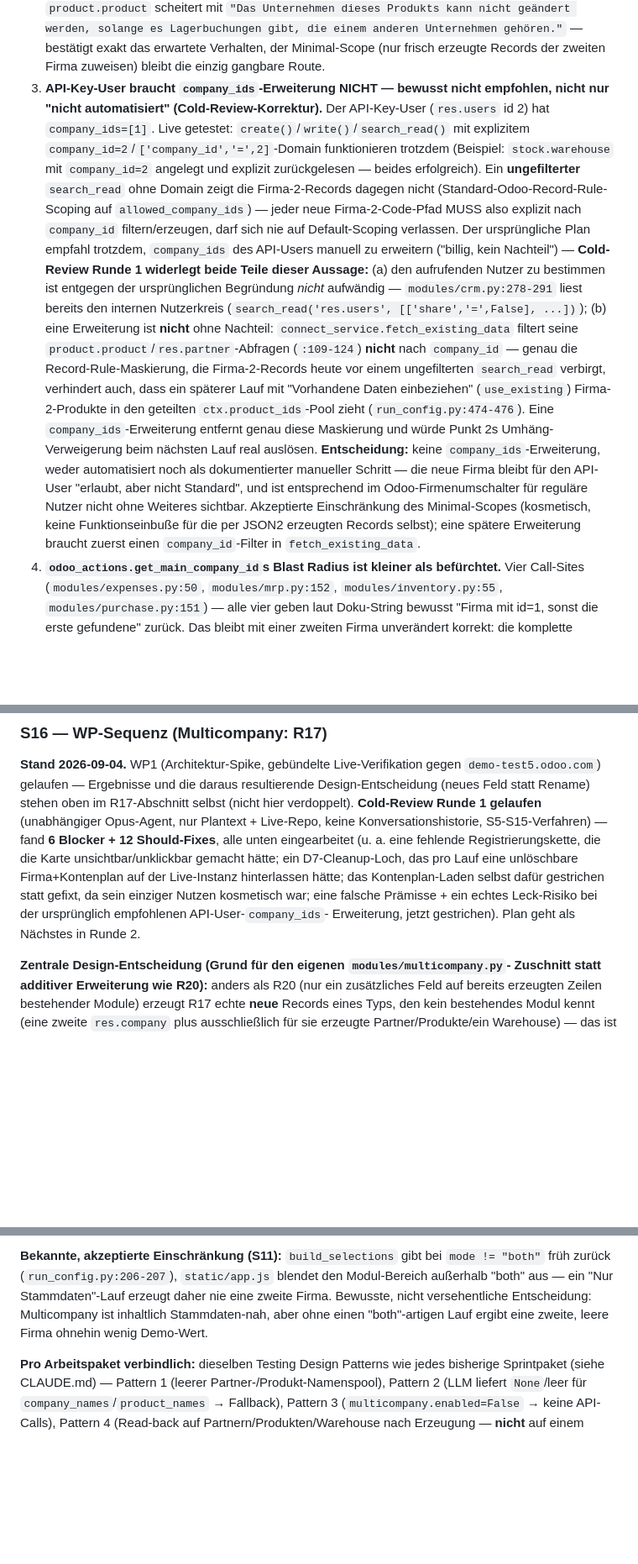
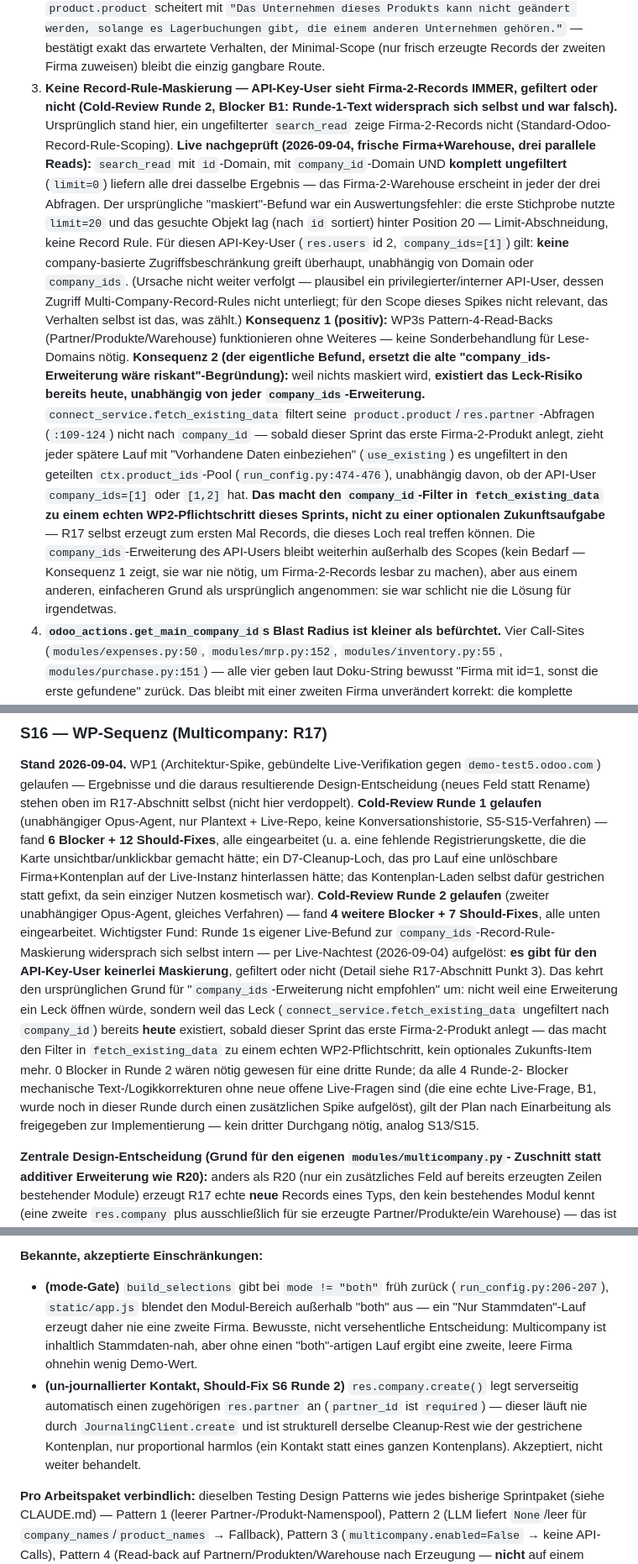
Before and after one commit to onwuh/odoo-daten-generator, a Markdown page: ROADMAP.md, 3 parts joined by grey strips. Shown at 84% size. GitHub-like rendering; blank space fills up the shorter version.

Commit message:
S16: cold-review round 2, fix 4 blockers + 7 should-fixes — plan approved
Round 2 caught a self-contradiction in round 1's own live finding (claimed
both that explicit-domain and unfiltered queries behave differently for
company-2 records) and resolved it with a fresh live spike: there is no
record-rule masking at all for this API user, in any query shape. That
inverts the reasoning for skipping the API-user company_ids extension —
not because extending it would open a leak, but because the leak
(connect_service.fetch_existing_data querying product/partner without a
company_id filter) already exists today the moment this sprint creates its
first company-2 product, independent of that extension. Promoted the
fetch_existing_data filter from a documented future concern to a required
WP2 code change. Fixed two self-contradicting instructions (a warehouse
rename with no rename parameter; two different, mutually-incompatible
company-name index formulas, one of which reproduced the exact collision
the fix existed to prevent) and a false claim that create_second_warehouse
has no live test precedent (it does — corrected the WP4 test-scope
reasoning to stand on its own merits instead). Live-verified company
archiving works even when the company already holds a warehouse, backing
the ARCHIVE_FALLBACK_MODELS fix. Plan is approved for implementation, no
third round needed.

Co-Authored-By: Claude Sonnet 5 <noreply@anthropic.com>

```diff
--- a/ROADMAP.md
+++ b/ROADMAP.md
@@ -515,32 +515,36 @@ dieser Instanz vorhanden und nutzbar. Vier zuvor offene Fragen live geklärt:
    geändert werden, solange es Lagerbuchungen gibt, die einem anderen Unternehmen gehören."` —
    bestätigt exakt das erwartete Verhalten, der Minimal-Scope (nur frisch erzeugte Records der
    zweiten Firma zuweisen) bleibt die einzig gangbare Route.
-3. **API-Key-User braucht `company_ids`-Erweiterung NICHT — bewusst nicht empfohlen, nicht
-   nur "nicht automatisiert" (Cold-Review-Korrektur).** Der API-Key-User (`res.users` id 2)
-   hat `company_ids=[1]`. Live getestet: `create()`/`write()`/`search_read()` mit explizitem
-   `company_id=2`/`['company_id','=',2]`-Domain funktionieren trotzdem (Beispiel:
-   `stock.warehouse` mit `company_id=2` angelegt und explizit zurückgelesen — beides
-   erfolgreich). Ein **ungefilterter** `search_read` ohne Domain zeigt die Firma-2-Records
-   dagegen nicht (Standard-Odoo-Record-Rule-Scoping auf `allowed_company_ids`) — jeder neue
-   Firma-2-Code-Pfad MUSS also explizit nach `company_id` filtern/erzeugen, darf sich nie auf
-   Default-Scoping verlassen. Der ursprüngliche Plan empfahl trotzdem, `company_ids` des
-   API-Users manuell zu erweitern ("billig, kein Nachteil") — **Cold-Review Runde 1 widerlegt
-   beide Teile dieser Aussage:** (a) den aufrufenden Nutzer zu bestimmen ist entgegen der
-   ursprünglichen Begründung *nicht* aufwändig — `modules/crm.py:278-291` liest bereits den
-   internen Nutzerkreis (`search_read('res.users', [['share','=',False], ...])`); (b) eine
-   Erweiterung ist **nicht** ohne Nachteil: `connect_service.fetch_existing_data` filtert
-   seine `product.product`/`res.partner`-Abfragen (`:109-124`) **nicht** nach `company_id` —
-   genau die Record-Rule-Maskierung, die Firma-2-Records heute vor einem ungefilterten
-   `search_read` verbirgt, verhindert auch, dass ein späterer Lauf mit "Vorhandene Daten
-   einbeziehen" (`use_existing`) Firma-2-Produkte in den geteilten `ctx.product_ids`-Pool
-   zieht (`run_config.py:474-476`). Eine `company_ids`-Erweiterung entfernt genau diese
-   Maskierung und würde Punkt 2s Umhäng-Verweigerung beim nächsten Lauf real auslösen.
-   **Entscheidung:** keine `company_ids`-Erweiterung, weder automatisiert noch als
-   dokumentierter manueller Schritt — die neue Firma bleibt für den API-User "erlaubt, aber
-   nicht Standard", und ist entsprechend im Odoo-Firmenumschalter für reguläre Nutzer nicht
-   ohne Weiteres sichtbar. Akzeptierte Einschränkung des Minimal-Scopes (kosmetisch, keine
-   Funktionseinbuße für die per JSON2 erzeugten Records selbst); eine spätere Erweiterung
-   braucht zuerst einen `company_id`-Filter in `fetch_existing_data`.
+3. **Keine Record-Rule-Maskierung — API-Key-User sieht Firma-2-Records IMMER, gefiltert oder
+   nicht (Cold-Review Runde 2, Blocker B1: Runde-1-Text widersprach sich selbst und war
+   falsch).** Ursprünglich stand hier, ein ungefilterter `search_read` zeige Firma-2-Records
+   nicht (Standard-Odoo-Record-Rule-Scoping). **Live nachgeprüft (2026-09-04, frische
+   Firma+Warehouse, drei parallele Reads):** `search_read` mit `id`-Domain, mit
+   `company_id`-Domain UND **komplett ungefiltert** (`limit=0`) liefern alle drei dasselbe
+   Ergebnis — das Firma-2-Warehouse erscheint in jeder der drei Abfragen. Der ursprüngliche
+   "maskiert"-Befund war ein Auswertungsfehler: die erste Stichprobe nutzte `limit=20` und
+   das gesuchte Objekt lag (nach `id` sortiert) hinter Position 20 — Limit-Abschneidung, keine
+   Record Rule. Für diesen API-Key-User (`res.users` id 2, `company_ids=[1]`) gilt: **keine**
+   company-basierte Zugriffsbeschränkung greift überhaupt, unabhängig von Domain oder
+   `company_ids`. (Ursache nicht weiter verfolgt — plausibel ein privilegierter/interner
+   API-User, dessen Zugriff Multi-Company-Record-Rules nicht unterliegt; für den Scope dieses
+   Spikes nicht relevant, das Verhalten selbst ist das, was zählt.)
+   **Konsequenz 1 (positiv):** WP3s Pattern-4-Read-Backs (Partner/Produkte/Warehouse) funktionieren
+   ohne Weiteres — keine Sonderbehandlung für Lese-Domains nötig.
+   **Konsequenz 2 (der eigentliche Befund, ersetzt die alte "company_ids-Erweiterung wäre
+   riskant"-Begründung):** weil nichts maskiert wird, **existiert das Leck-Risiko bereits
+   heute, unabhängig von jeder `company_ids`-Erweiterung.** `connect_service.fetch_existing_data`
+   filtert seine `product.product`/`res.partner`-Abfragen (`:109-124`) nicht nach `company_id` —
+   sobald dieser Sprint das erste Firma-2-Produkt anlegt, zieht jeder spätere Lauf mit
+   "Vorhandene Daten einbeziehen" (`use_existing`) es ungefiltert in den geteilten
+   `ctx.product_ids`-Pool (`run_config.py:474-476`), unabhängig davon, ob der API-User
+   `company_ids=[1]` oder `[1,2]` hat. **Das macht den `company_id`-Filter in
+   `fetch_existing_data` zu einem echten WP2-Pflichtschritt dieses Sprints, nicht zu einer
+   optionalen Zukunftsaufgabe** — R17 selbst erzeugt zum ersten Mal Records, die dieses Loch
+   real treffen können. Die `company_ids`-Erweiterung des API-Users bleibt weiterhin außerhalb
+   des Scopes (kein Bedarf — Konsequenz 1 zeigt, sie war nie nötig, um Firma-2-Records lesbar
+   zu machen), aber aus einem anderen, einfacheren Grund als ursprünglich angenommen: sie war
+   schlicht nie die Lösung für irgendetwas.
 4. **`odoo_actions.get_main_company_id`s Blast Radius ist kleiner als befürchtet.** Vier
    Call-Sites (`modules/expenses.py:50`, `modules/mrp.py:152`, `modules/inventory.py:55`,
    `modules/purchase.py:151`) — alle vier geben laut Doku-String bewusst "Firma mit id=1,
@@ -1209,13 +1213,27 @@ Kostenstellen-`write()`-Aufrufe — wenige, nicht einer pro Zeile).
 Design-Entscheidung (neues Feld statt Rename) stehen oben im R17-Abschnitt
 selbst (nicht hier verdoppelt). **Cold-Review Runde 1 gelaufen** (unabhängiger
 Opus-Agent, nur Plantext + Live-Repo, keine Konversationshistorie, S5-S15-Verfahren)
-— fand **6 Blocker + 12 Should-Fixes**, alle unten eingearbeitet (u. a. eine
+— fand **6 Blocker + 12 Should-Fixes**, alle eingearbeitet (u. a. eine
 fehlende Registrierungskette, die die Karte unsichtbar/unklickbar gemacht hätte;
 ein D7-Cleanup-Loch, das pro Lauf eine unlöschbare Firma+Kontenplan auf der
 Live-Instanz hinterlassen hätte; das Kontenplan-Laden selbst dafür gestrichen
-statt gefixt, da sein einziger Nutzen kosmetisch war; eine falsche Prämisse +
-ein echtes Leck-Risiko bei der ursprünglich empfohlenen API-User-`company_ids`-
-Erweiterung, jetzt gestrichen). Plan geht als Nächstes in Runde 2.
+statt gefixt, da sein einziger Nutzen kosmetisch war). **Cold-Review Runde 2
+gelaufen** (zweiter unabhängiger Opus-Agent, gleiches Verfahren) — fand
+**4 weitere Blocker + 7 Should-Fixes**, alle unten eingearbeitet. Wichtigster
+Fund: Runde 1s eigener Live-Befund zur `company_ids`-Record-Rule-Maskierung
+widersprach sich selbst intern — per Live-Nachtest (2026-09-04) aufgelöst:
+**es gibt für den API-Key-User keinerlei Maskierung**, gefiltert oder nicht
+(Detail siehe R17-Abschnitt Punkt 3). Das kehrt den ursprünglichen Grund für
+"`company_ids`-Erweiterung nicht empfohlen" um: nicht weil eine Erweiterung
+ein Leck öffnen würde, sondern weil das Leck (`connect_service.fetch_existing_data`
+ungefiltert nach `company_id`) bereits **heute** existiert, sobald dieser Sprint
+das erste Firma-2-Produkt anlegt — das macht den Filter in `fetch_existing_data`
+zu einem echten WP2-Pflichtschritt, kein optionales Zukunfts-Item mehr. 0
+Blocker in Runde 2 wären nötig gewesen für eine dritte Runde; da alle 4 Runde-2-
+Blocker mechanische Text-/Logikkorrekturen ohne neue offene Live-Fragen sind
+(die eine echte Live-Frage, B1, wurde noch in dieser Runde durch einen
+zusätzlichen Spike aufgelöst), gilt der Plan nach Einarbeitung als
+freigegeben zur Implementierung — kein dritter Durchgang nötig, analog S13/S15.
 
 **Zentrale Design-Entscheidung (Grund für den eigenen `modules/multicompany.py`-
 Zuschnitt statt additiver Erweiterung wie R20):** anders als R20 (nur ein
@@ -1302,10 +1320,17 @@ selbst (die entstehen unabhängig davon korrekt mit `company_id`=neue Firma).
 
-**Bekannte, akzeptierte Einschränkung (S11):** `build_selections` gibt bei
-`mode != "both"` früh zurück (`run_config.py:206-207`), `static/app.js`
-blendet den Modul-Bereich außerhalb "both" aus — ein "Nur Stammdaten"-Lauf
-erzeugt daher nie eine zweite Firma. Bewusste, nicht versehentliche
-Entscheidung: Multicompany ist inhaltlich Stammdaten-nah, aber ohne einen
-"both"-artigen Lauf ergibt eine zweite, leere Firma ohnehin wenig Demo-Wert.
+**Bekannte, akzeptierte Einschränkungen:**
+- **(mode-Gate)** `build_selections` gibt bei `mode != "both"` früh zurück
+  (`run_config.py:206-207`), `static/app.js` blendet den Modul-Bereich
+  außerhalb "both" aus — ein "Nur Stammdaten"-Lauf erzeugt daher nie eine
+  zweite Firma. Bewusste, nicht versehentliche Entscheidung: Multicompany ist
+  inhaltlich Stammdaten-nah, aber ohne einen "both"-artigen Lauf ergibt eine
+  zweite, leere Firma ohnehin wenig Demo-Wert.
+- **(un-journallierter Kontakt, Should-Fix S6 Runde 2)** `res.company.create()`
+  legt serverseitig automatisch einen zugehörigen `res.partner` an
+  (`partner_id` ist `required`) — dieser läuft nie durch `JournalingClient.create`
+  und ist strukturell derselbe Cleanup-Rest wie der gestrichene Kontenplan,
+  nur proportional harmlos (ein Kontakt statt eines ganzen Kontenplans).
+  Akzeptiert, nicht weiter behandelt.
 
 **Pro Arbeitspaket verbindlich:** dieselben Testing Design Patterns wie jedes
 bisherige Sprintpaket (siehe CLAUDE.md) — Pattern 1 (leerer
```
Also changed, not shown: other parts of ROADMAP.md (+5 -5 lines).
